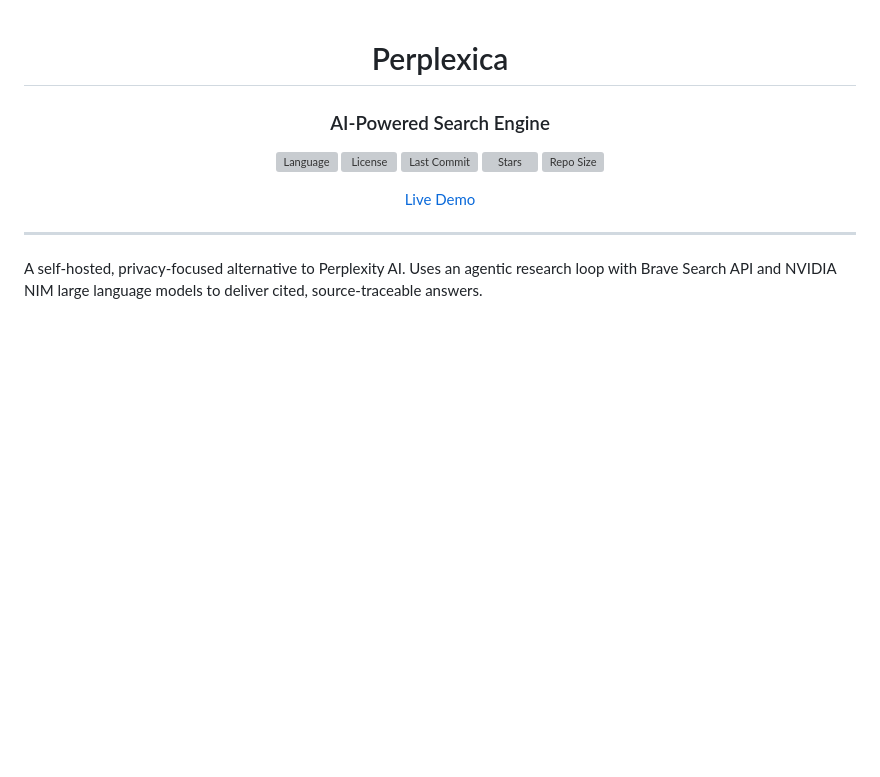
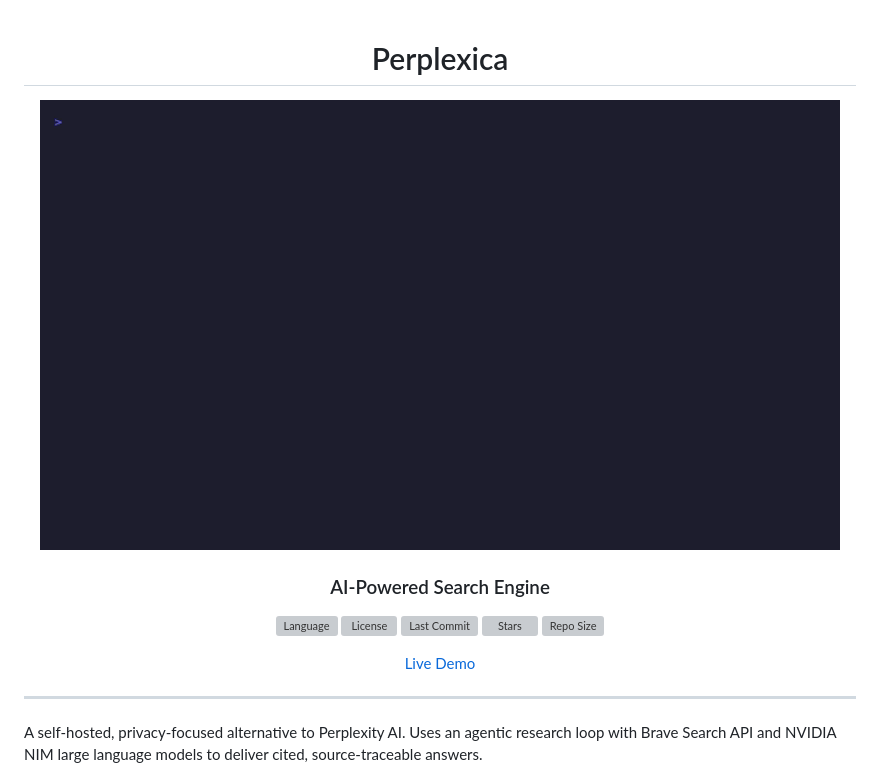
Before and after one commit to stussysenik/Perplexica, a Markdown page: README.md, the part around the change. Rendered like a GitHub page; blank space fills up the shorter version; grey boxes are pictures that could not be loaded.

Commit message:
docs: embed demo GIF in README

```diff
--- a/README.md
+++ b/README.md
@@ -1,6 +1,9 @@
 <div align="center">
 
 # Perplexica
+
+![Demo](demo.gif)
+
 
 ### AI-Powered Search Engine
 
```
